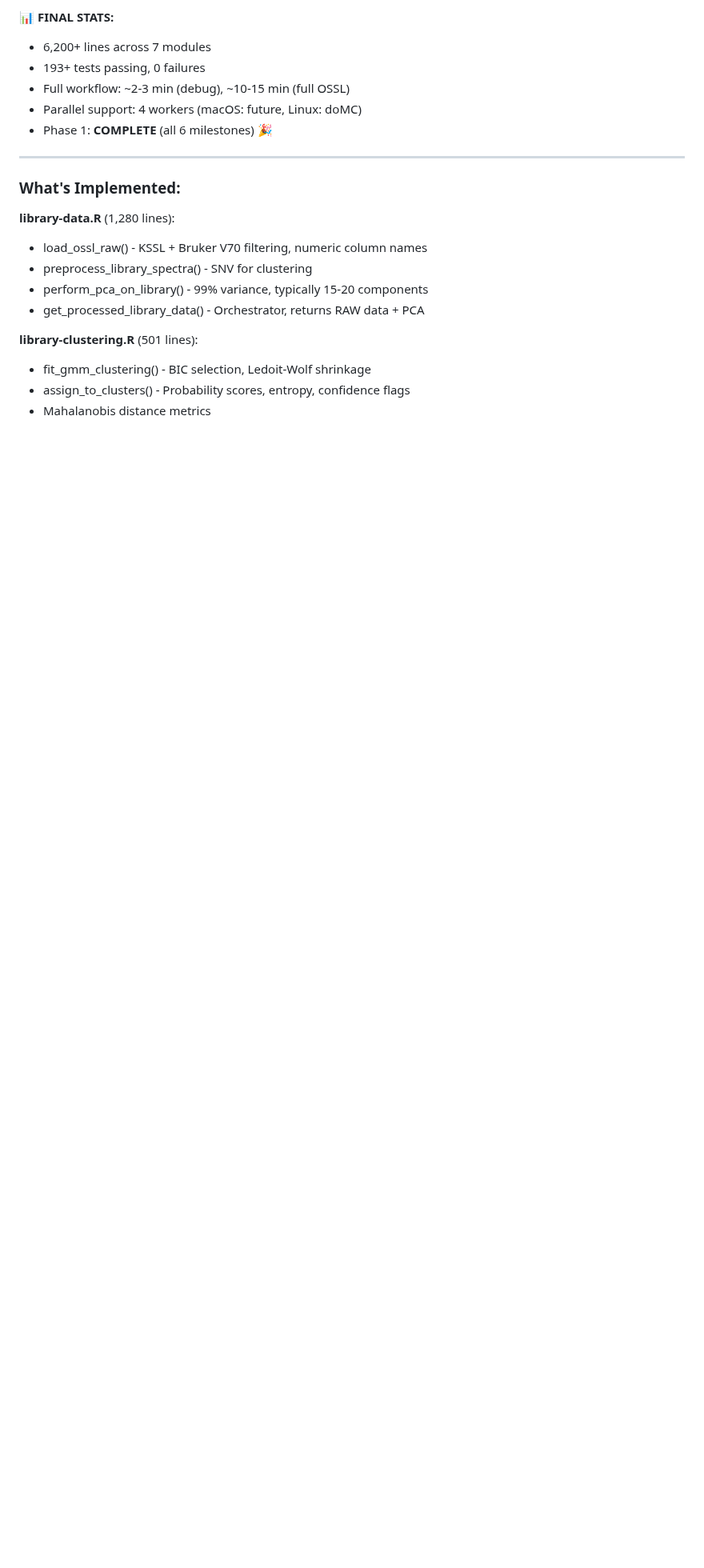
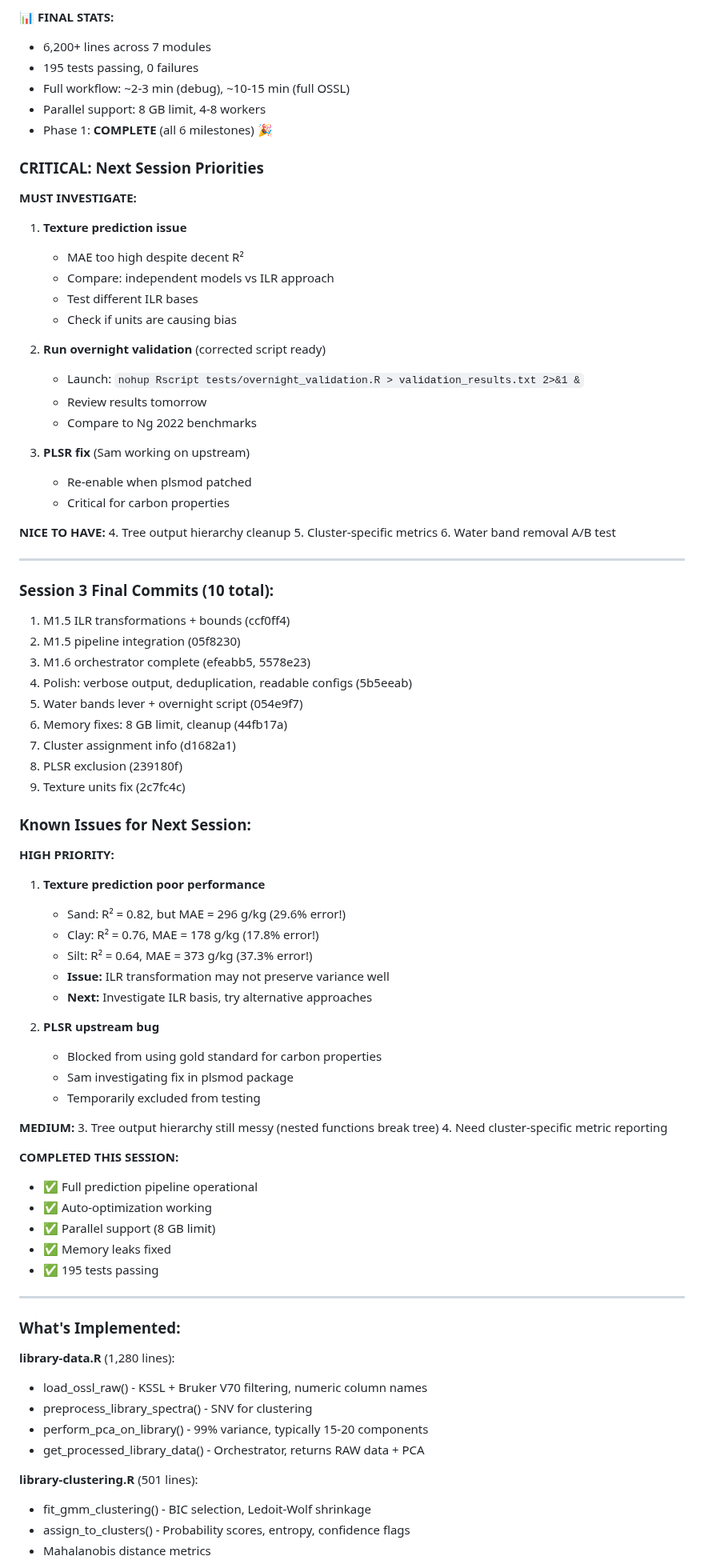
Before and after one commit to S-Leuthold/horizons, a Markdown page: LIBRARY_PREDICTION_ROADMAP.md, the part around one of its changes. Shown at 80% size. GitHub-like rendering; blank space fills up the shorter version.

Commit message:
docs: Session 3 handoff - Phase 1 complete, texture issue flagged
Session 3 Summary:
- PHASE 1 COMPLETE (all 6 milestones)
- 10 commits, 195 tests passing
- Full pipeline operational

Critical Finding: Texture prediction accuracy concern
- Carbon properties: EXCELLENT (R² > 0.96, RPD > 11)
- pH: GOOD (R² = 0.79, RPD = 2.2)
- Texture: POOR (MAE 18-37%, need investigation)

Next Session Must Address:
1. Texture ILR approach (high MAE despite OK R²)
2. Overnight validation results
3. PLSR upstream bug resolution

Handoff includes:
- Quick start commands
- Known issues with priorities
- All 10 commits documented
- Ready for Phase 2/3

```diff
--- a/LIBRARY_PREDICTION_ROADMAP.md
+++ b/LIBRARY_PREDICTION_ROADMAP.md
@@ -1418,10 +1436,72 @@ OPTIMAL_CONFIGS_V0 <- tribble(
 
 **📊 FINAL STATS:**
 - 6,200+ lines across 7 modules
-- 193+ tests passing, 0 failures
+- 195 tests passing, 0 failures
 - Full workflow: ~2-3 min (debug), ~10-15 min (full OSSL)
-- Parallel support: 4 workers (macOS: future, Linux: doMC)
+- Parallel support: 8 GB limit, 4-8 workers
 - Phase 1: **COMPLETE** (all 6 milestones) 🎉
+
+### **CRITICAL: Next Session Priorities**
+
+**MUST INVESTIGATE:**
+1. **Texture prediction issue**
+   - MAE too high despite decent R²
+   - Compare: independent models vs ILR approach
+   - Test different ILR bases
+   - Check if units are causing bias
+
+2. **Run overnight validation** (corrected script ready)
+   - Launch: `nohup Rscript tests/overnight_validation.R > validation_results.txt 2>&1 &`
+   - Review results tomorrow
+   - Compare to Ng 2022 benchmarks
+
+3. **PLSR fix** (Sam working on upstream)
+   - Re-enable when plsmod patched
+   - Critical for carbon properties
+
+**NICE TO HAVE:**
+4. Tree output hierarchy cleanup
+5. Cluster-specific metrics
+6. Water band removal A/B test
+
+---
+
+### **Session 3 Final Commits (10 total):**
+1. M1.5 ILR transformations + bounds (ccf0ff4)
+2. M1.5 pipeline integration (05f8230)
+3. M1.6 orchestrator complete (efeabb5, 5578e23)
+4. Polish: verbose output, deduplication, readable configs (5b5eeab)
+5. Water bands lever + overnight script (054e9f7)
+6. Memory fixes: 8 GB limit, cleanup (44fb17a)
+7. Cluster assignment info (d1682a1)
+8. PLSR exclusion (239180f)
+9. Texture units fix (2c7fc4c)
+
+### **Known Issues for Next Session:**
+
+**HIGH PRIORITY:**
+1. **Texture prediction poor performance**
+   - Sand: R² = 0.82, but MAE = 296 g/kg (29.6% error!)
+   - Clay: R² = 0.76, MAE = 178 g/kg (17.8% error!)
+   - Silt: R² = 0.64, MAE = 373 g/kg (37.3% error!)
+   - **Issue:** ILR transformation may not preserve variance well
+   - **Next:** Investigate ILR basis, try alternative approaches
+
+2. **PLSR upstream bug**
+   - Blocked from using gold standard for carbon properties
+   - Sam investigating fix in plsmod package
+   - Temporarily excluded from testing
+
+**MEDIUM:**
+3. Tree output hierarchy still messy (nested functions break tree)
+4. Need cluster-specific metric reporting
+
+**COMPLETED THIS SESSION:**
+- ✅ Full prediction pipeline operational
+- ✅ Auto-optimization working
+- ✅ Parallel support (8 GB limit)
+- ✅ Memory leaks fixed
+- ✅ 195 tests passing
 
 ---
 
```
Also changed, not shown: other parts of LIBRARY_PREDICTION_ROADMAP.md (+18 -0 lines).
